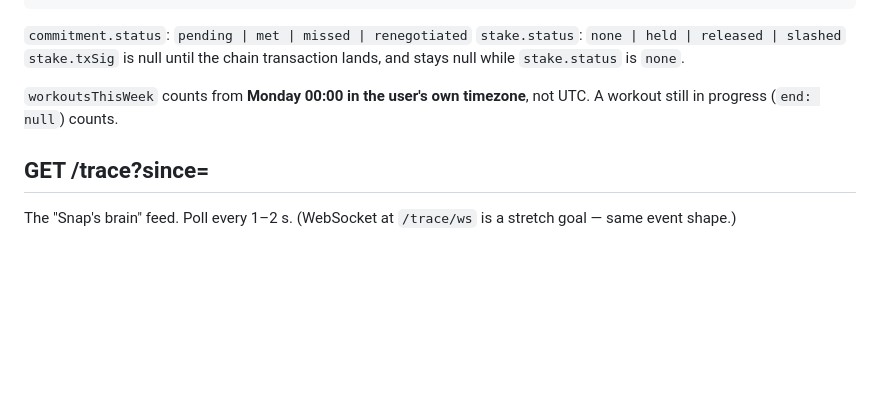
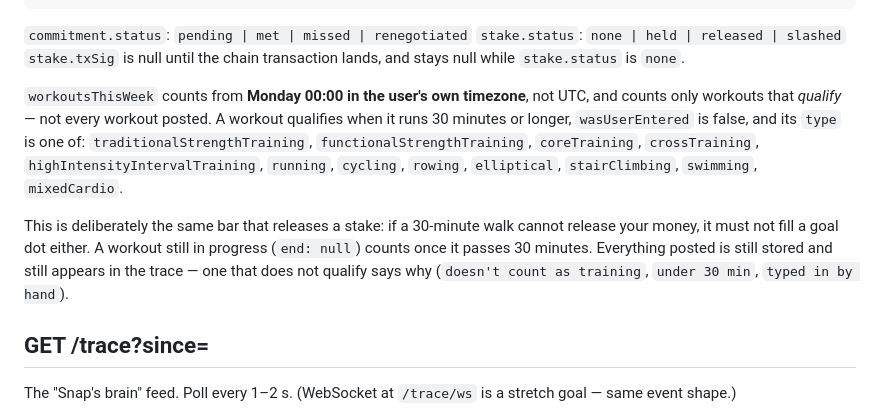
Before and after one commit to ryannzander/snap, a Markdown page: docs/API.md, the part around the change. GitHub-like rendering; blank space fills up the shorter version.

Commit message:
Document that workoutsThisWeek counts qualifying workouts only
Ryan approved the line. The field used to count every workout posted, so a
60-minute walk filled a goal dot while being unable to release a stake, and
the agent read "3/4 this week" off workouts that did not count. Same bar for
both now, and the contract says so.

Co-Authored-By: Claude Opus 5 <noreply@anthropic.com>
Claude-Session: https://claude.ai/code/session_01GxMgukLKdoKYUfgUX3BXtG

```diff
--- a/docs/API.md
+++ b/docs/API.md
@@ -64,7 +64,9 @@ Everything the app needs to draw its one screen.
 `stake.status`: `none | held | released | slashed`
 `stake.txSig` is null until the chain transaction lands, and stays null while `stake.status` is `none`.
 
-`workoutsThisWeek` counts from **Monday 00:00 in the user's own timezone**, not UTC. A workout still in progress (`end: null`) counts.
+`workoutsThisWeek` counts from **Monday 00:00 in the user's own timezone**, not UTC, and counts only workouts that *qualify* — not every workout posted. A workout qualifies when it runs 30 minutes or longer, `wasUserEntered` is false, and its `type` is one of: `traditionalStrengthTraining`, `functionalStrengthTraining`, `coreTraining`, `crossTraining`, `highIntensityIntervalTraining`, `running`, `cycling`, `rowing`, `elliptical`, `stairClimbing`, `swimming`, `mixedCardio`.
+
+This is deliberately the same bar that releases a stake: if a 30-minute walk cannot release your money, it must not fill a goal dot either. A workout still in progress (`end: null`) counts once it passes 30 minutes. Everything posted is still stored and still appears in the trace — one that does not qualify says why (`doesn't count as training`, `under 30 min`, `typed in by hand`).
 
 ## GET /trace?since=<eventId>
 
```
